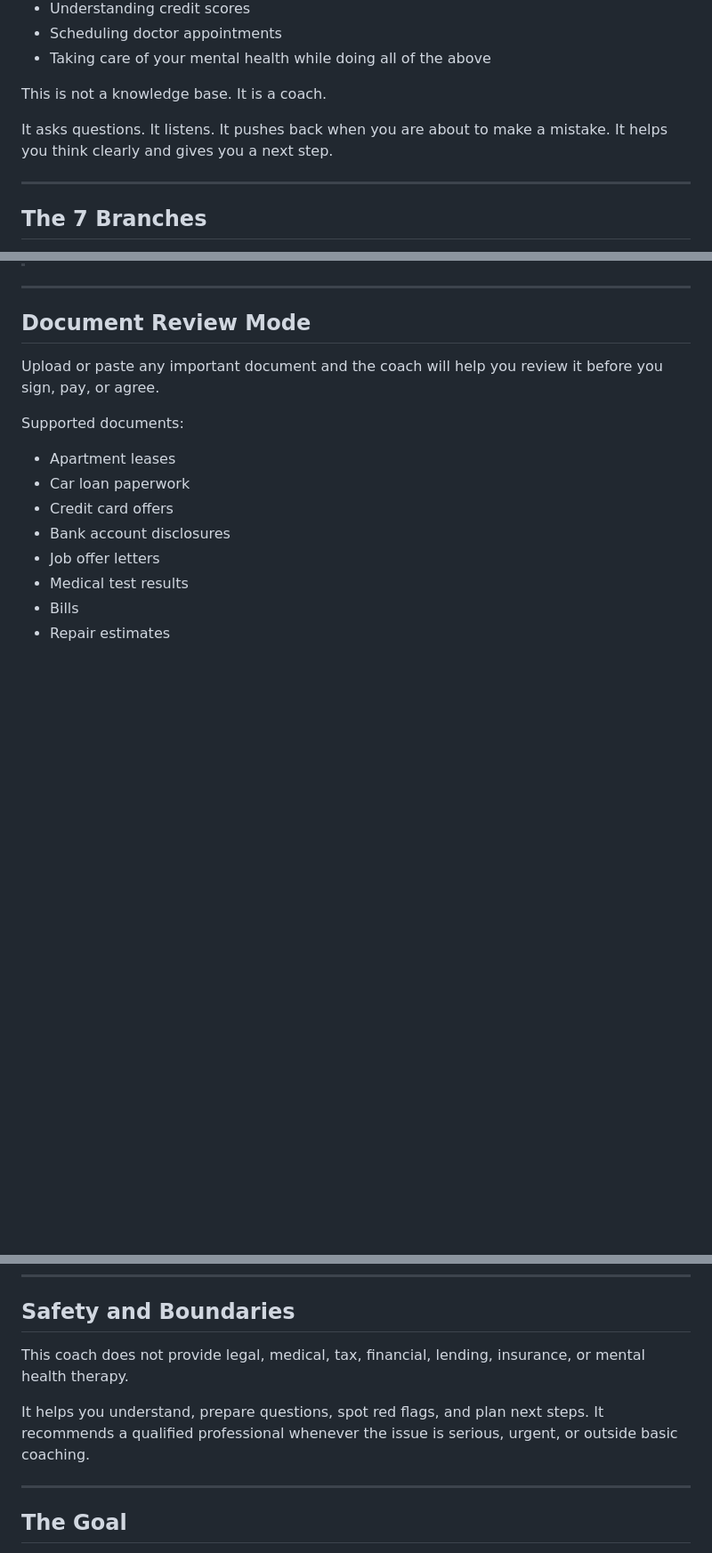
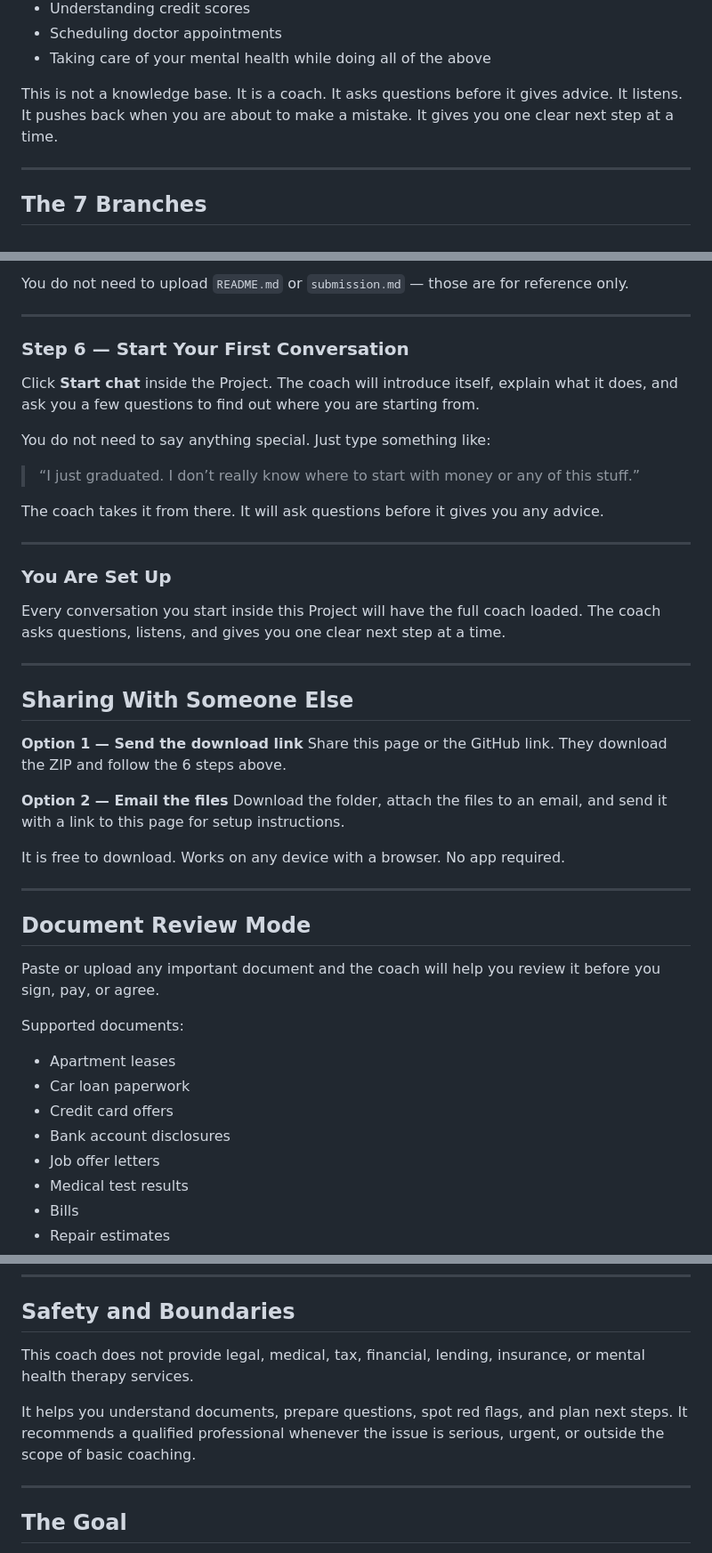
Before and after one commit to DocEmmettBrownPhd/real-world-ready-coach, a Markdown page: README.md, 3 parts joined by grey strips. Shown at 89% size. Drawn GitHub-style; blank space fills up the shorter version.

Commit message:
Update README with full 6-step setup guide, free vs Pro explanation, live links

```diff
--- a/README.md
+++ b/README.md
@@ -21,9 +21,7 @@ It coaches young adults through the real-world milestones nobody teaches you in
 - Scheduling doctor appointments
 - Taking care of your mental health while doing all of the above
 
-This is not a knowledge base. It is a coach.
-
-It asks questions. It listens. It pushes back when you are about to make a mistake. It helps you think clearly and gives you a next step.
+This is not a knowledge base. It is a coach. It asks questions before it gives advice. It listens. It pushes back when you are about to make a mistake. It gives you one clear next step at a time.
 
 ---
 
@@ -104,9 +139,40 @@ It is free to use. It works on any device with a browser. No app to download.
+You do not need to upload `README.md` or `submission.md` — those are for reference only.
+
+---
+
+### Step 6 — Start Your First Conversation
+
+Click **Start chat** inside the Project. The coach will introduce itself, explain what it does, and ask you a few questions to find out where you are starting from.
+
+You do not need to say anything special. Just type something like:
+
+> “I just graduated. I don’t really know where to start with money or any of this stuff.”
+
+The coach takes it from there. It will ask questions before it gives you any advice.
+
+---
+
+### You Are Set Up
+
+Every conversation you start inside this Project will have the full coach loaded. The coach asks questions, listens, and gives you one clear next step at a time.
+
+---
+
+## Sharing With Someone Else
+
+**Option 1 — Send the download link**
+Share this page or the GitHub link. They download the ZIP and follow the 6 steps above.
+
+**Option 2 — Email the files**
+Download the folder, attach the files to an email, and send it with a link to this page for setup instructions.
+
+It is free to download. Works on any device with a browser. No app required.
 
 ---
 
 ## Document Review Mode
 
-Upload or paste any important document and the coach will help you review it before you sign, pay, or agree.
+Paste or upload any important document and the coach will help you review it before you sign, pay, or agree.
 
 Supported documents:
 - Apartment leases
@@ -151,9 +217,9 @@ real-world-ready-coach/
 
 ## Safety and Boundaries
 
-This coach does not provide legal, medical, tax, financial, lending, insurance, or mental health therapy.
+This coach does not provide legal, medical, tax, financial, lending, insurance, or mental health therapy services.
 
-It helps you understand, prepare questions, spot red flags, and plan next steps. It recommends a qualified professional whenever the issue is serious, urgent, or outside basic coaching.
+It helps you understand documents, prepare questions, spot red flags, and plan next steps. It recommends a qualified professional whenever the issue is serious, urgent, or outside the scope of basic coaching.
 
 ---
 
```
Also changed, not shown: other parts of README.md (+73 -36 lines).
